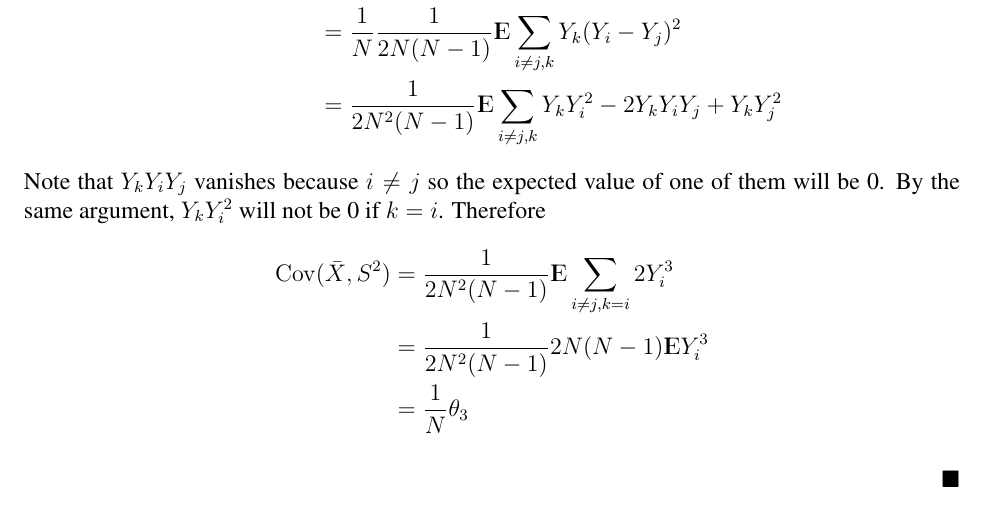
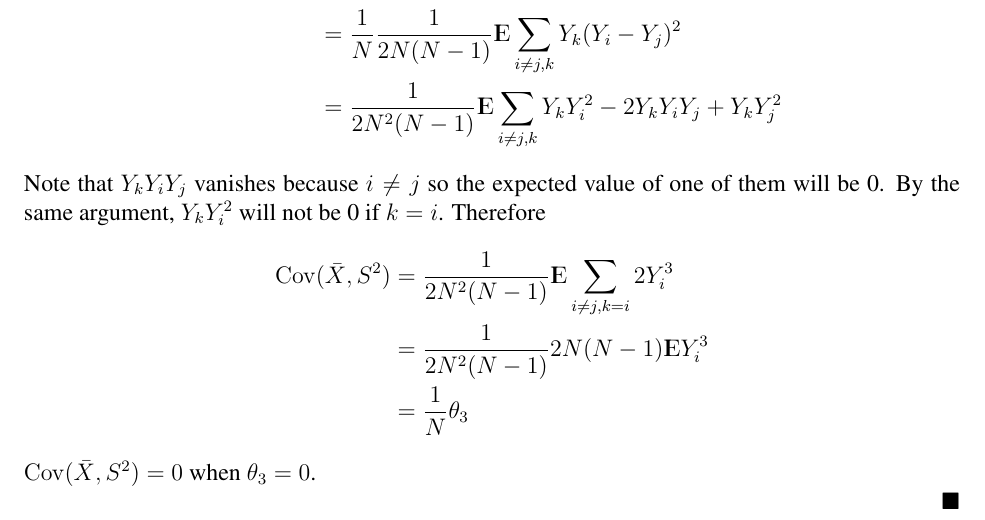
Before and after one commit to rxstudy/selfstudy_log, a LaTeX document (Stat-Infer2nd/ch05_properties_of_random_samples.tex): part of page 7 of 7, cut so that both start at the same text. Compiled offline with pdfLaTeX; a LaTeX package or settings file that is missing is left out.

Commit message:
Stat-Infer:  Fix 5.8 wording.

```diff
--- a/Stat-Infer2nd/ch05_properties_of_random_samples.tex
+++ b/Stat-Infer2nd/ch05_properties_of_random_samples.tex
@@ -188,5 +188,6 @@ Note that $Y_k Y_iY_j$ vanishes because $i \neq j$ so the expected value of one
 	&= \frac{1}{2N^2(N-1)} 2N(N-1) \E Y_i^3 \\
 	&= \frac{1}{N } \theta_3 \\
 \end{aligned}$$
+$\Cov(\bar{X}, S^2) = 0 $ when $\theta_3 = 0$.
 \QED
 \end{document}
```
Also changed, not shown: Stat-Infer2nd/ch05_properties_of_random_samples.pdf.
